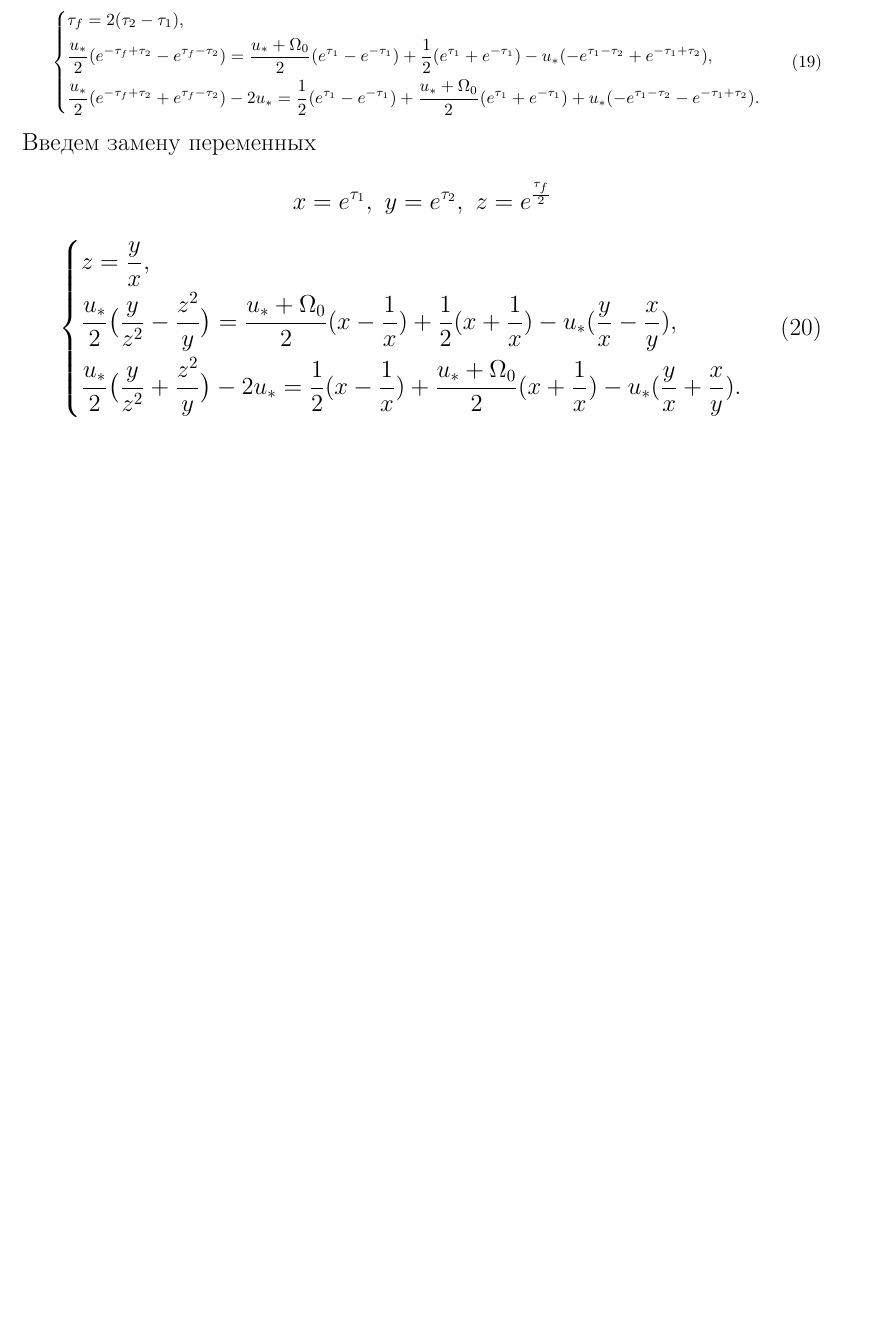
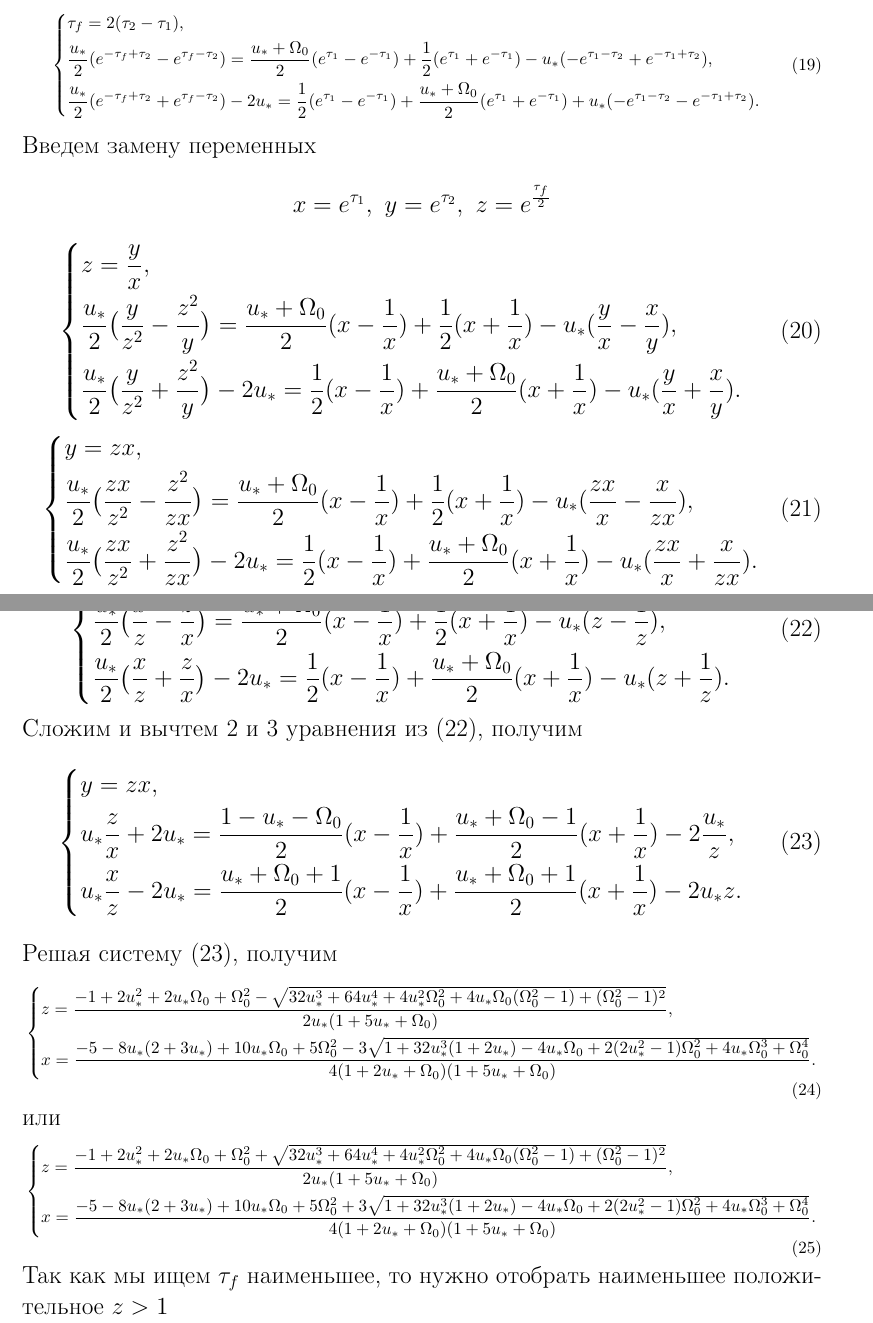
Before and after one commit to Deiklov/kursach_MUS, a LaTeX document (kursach.tex): part of page 10 of 10 before the commit and two parts of pages 10 and 11 of 11 after it, the two joined at a grey line, cut so that both start at the same text, the shorter picture padded with empty space. Compiled offline with pdfLaTeX.

Commit message:
with system solve

```diff
--- a/kursach.tex
+++ b/kursach.tex
@@ -437,6 +437,45 @@ $\tau=\tau_2$. Рассмотрим систему \eqref{koshisystem} на тр
                  & \frac{u_*}{2}\big(\frac{y}{z^2}+\frac{z^2}{y}\big)-2u_*=\frac{1}{2}(x-\frac{1}{x})+\frac{u_*+\Omega_0}{2}(x+\frac{1}{x})-u_*(\frac{y}{x}+\frac{x}{y}). \hfill \\
             \end{aligned}} \right.
 \end{equation}
+\begin{equation}\label{ytozx}
+    \left\{ {\begin{aligned}
+                 & y=zx, \hfill                                                                                                                                                      \\
+                 & \frac{u_*}{2}\big(\frac{zx}{z^2}-\frac{z^2}{zx}\big)=\frac{u_*+\Omega_0}{2}(x-\frac{1}{x})+\frac{1}{2}(x+\frac{1}{x})-u_*(\frac{zx}{x}-\frac{x}{zx}), \hfill      \\
+                 & \frac{u_*}{2}\big(\frac{zx}{z^2}+\frac{z^2}{zx}\big)-2u_*=\frac{1}{2}(x-\frac{1}{x})+\frac{u_*+\Omega_0}{2}(x+\frac{1}{x})-u_*(\frac{zx}{x}+\frac{x}{zx}). \hfill \\
+            \end{aligned}} \right.
+\end{equation}
+\begin{equation}\label{ytozx2}
+    \left\{ {\begin{aligned}
+                 & y=zx, \hfill                                                                                                                                    \\
+                 & \frac{u_*}{2}\big(\frac{x}{z}-\frac{z}{x}\big)=\frac{u_*+\Omega_0}{2}(x-\frac{1}{x})+\frac{1}{2}(x+\frac{1}{x})-u_*(z-\frac{1}{z}), \hfill      \\
+                 & \frac{u_*}{2}\big(\frac{x}{z}+\frac{z}{x}\big)-2u_*=\frac{1}{2}(x-\frac{1}{x})+\frac{u_*+\Omega_0}{2}(x+\frac{1}{x})-u_*(z+\frac{1}{z}). \hfill \\
+            \end{aligned}} \right.
+\end{equation}
+Сложим и вычтем 2 и 3 уравнения из \eqref{ytozx2}, получим
+\begin{equation}\label{ytozx3}
+    \left\{ {\begin{aligned}
+                 & y=zx, \hfill                                                                                                               \\
+                 & u_*\frac{z}{x}+2u_*=\frac{1-u_*-\Omega_0}{2}(x-\frac{1}{x})+\frac{u_*+\Omega_0-1}{2}(x+\frac{1}{x})-2\frac{u_*}{z}, \hfill \\
+                 & u_*\frac{x}{z}-2u_*=\frac{u_*+\Omega_0+1}{2}(x-\frac{1}{x})+\frac{u_*+\Omega_0+1}{2}(x+\frac{1}{x})-2u_*z. \hfill          \\
+            \end{aligned}} \right.
+\end{equation}
+Решая систему \eqref{ytozx3}, получим
+\begin{equation}\label{fullquadratic1}
+    \footnotesize
+    \left\{ {\begin{aligned}
+                 & z=\frac{-1+2u_*^2+2u_*\Omega_0+\Omega_0^2-\sqrt{32u_*^3+64u_*^4+4u_*^2\Omega_0^2+4u_*\Omega_0(\Omega_0^2-1)+(\Omega_0^2-1)^2}}{2u_*(1+5u_*+\Omega_0)}, \hfill                          \\
+                 & x=\frac{-5-8u_*(2+3u_*)+10u_*\Omega_0+5\Omega_0^2-3\sqrt{1+32u_*^3(1+2u_*)-4u_*\Omega_0+2(2u_*^2-1)\Omega_0^2+4u_*\Omega_0^3+\Omega_0^4}}{4(1+2u_*+\Omega_0)(1+5u_*+\Omega_0)}. \hfill \\
+            \end{aligned}} \right .
+\end{equation}
+или
+\begin{equation}\label{fullquadratic2}
+    \footnotesize
+    \left\{ {\begin{aligned}
+                 & z=\frac{-1+2u_*^2+2u_*\Omega_0+\Omega_0^2+\sqrt{32u_*^3+64u_*^4+4u_*^2\Omega_0^2+4u_*\Omega_0(\Omega_0^2-1)+(\Omega_0^2-1)^2}}{2u_*(1+5u_*+\Omega_0)}, \hfill                          \\
+                 & x=\frac{-5-8u_*(2+3u_*)+10u_*\Omega_0+5\Omega_0^2+3\sqrt{1+32u_*^3(1+2u_*)-4u_*\Omega_0+2(2u_*^2-1)\Omega_0^2+4u_*\Omega_0^3+\Omega_0^4}}{4(1+2u_*+\Omega_0)(1+5u_*+\Omega_0)}. \hfill \\
+            \end{aligned}} \right .
+\end{equation}
+Так как мы ищем $\tau_f$ наименьшее, то нужно отобрать наименьшее положительное $z>1$
 % Тогда из \eqref{findtau} получим
 % \begin{equation}\label{xyz}
 %     \footnotesize\left\{ {\begin{aligned}
```
Also changed, not shown: kursach.pdf, kursach.tex (8 more changed lines).
